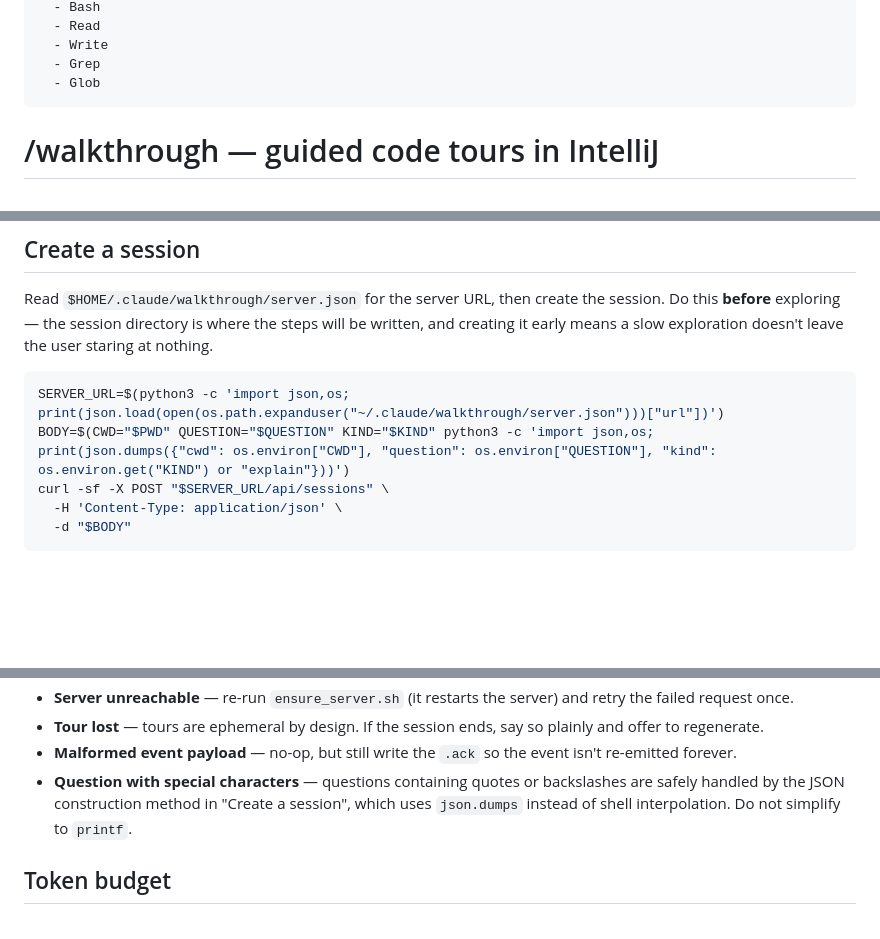
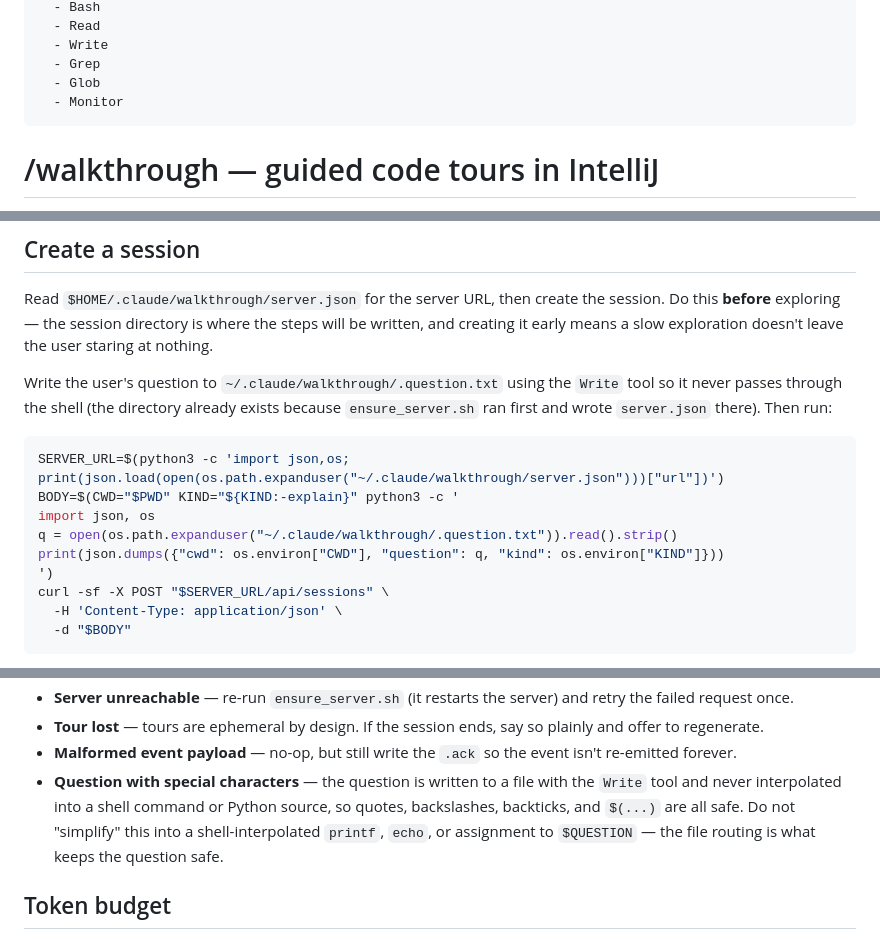
Before and after one commit to petmakris/petros-skills, a Markdown page: skills/walkthrough/SKILL.md, 3 parts joined by grey strips. Rendered like a GitHub page; blank space fills up the shorter version.

Commit message:
fix(walkthrough): route the question through a file so it never touches the shell

````diff
--- a/skills/walkthrough/SKILL.md
+++ b/skills/walkthrough/SKILL.md
@@ -7,6 +7,7 @@ allowed-tools:
   - Write
   - Grep
   - Glob
+  - Monitor
 ---
 
 # /walkthrough — guided code tours in IntelliJ
@@ -55,9 +56,17 @@ session. Do this **before** exploring — the session directory is where the ste
 will be written, and creating it early means a slow exploration doesn't leave the
 user staring at nothing.
 
+Write the user's question to `~/.claude/walkthrough/.question.txt` using the `Write` tool
+so it never passes through the shell (the directory already exists because
+`ensure_server.sh` ran first and wrote `server.json` there). Then run:
+
 ```bash
 SERVER_URL=$(python3 -c 'import json,os; print(json.load(open(os.path.expanduser("~/.claude/walkthrough/server.json")))["url"])')
-BODY=$(CWD="$PWD" QUESTION="$QUESTION" KIND="$KIND" python3 -c 'import json,os; print(json.dumps({"cwd": os.environ["CWD"], "question": os.environ["QUESTION"], "kind": os.environ.get("KIND") or "explain"}))')
+BODY=$(CWD="$PWD" KIND="${KIND:-explain}" python3 -c '
+import json, os
+q = open(os.path.expanduser("~/.claude/walkthrough/.question.txt")).read().strip()
+print(json.dumps({"cwd": os.environ["CWD"], "question": q, "kind": os.environ["KIND"]}))
+')
 curl -sf -X POST "$SERVER_URL/api/sessions" \
   -H 'Content-Type: application/json' \
   -d "$BODY"
@@ -284,9 +293,11 @@ If the user says "scrap it" / "stop the walkthrough" while a watcher is armed:
   plainly and offer to regenerate.
 - **Malformed event payload** — no-op, but still write the `.ack` so the event
   isn't re-emitted forever.
-- **Question with special characters** — questions containing quotes or backslashes
-  are safely handled by the JSON construction method in "Create a session", which
-  uses `json.dumps` instead of shell interpolation. Do not simplify to `printf`.
+- **Question with special characters** — the question is written to a file with the
+  `Write` tool and never interpolated into a shell command or Python source, so
+  quotes, backslashes, backticks, and `$(...)` are all safe. Do not "simplify" this
+  into a shell-interpolated `printf`, `echo`, or assignment to `$QUESTION` — the
+  file routing is what keeps the question safe.
 
 ## Token budget
 
````
